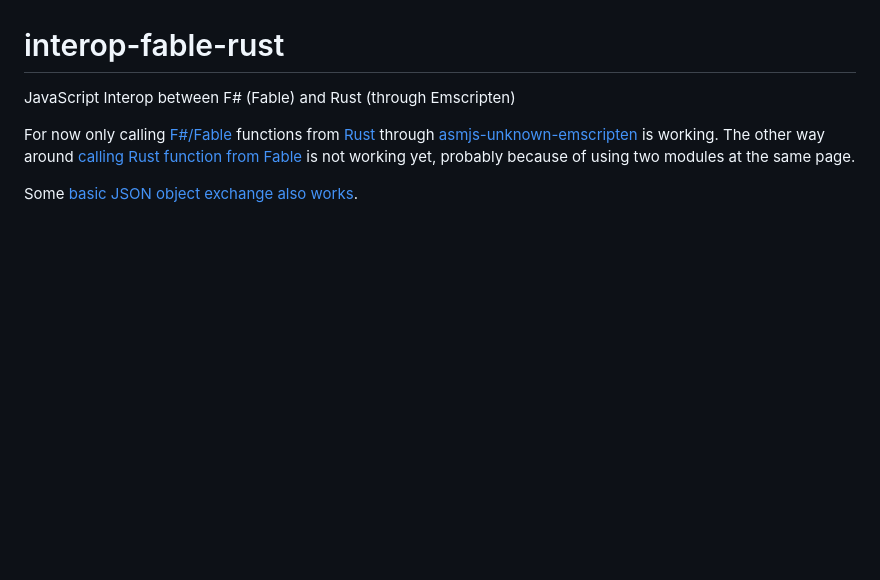
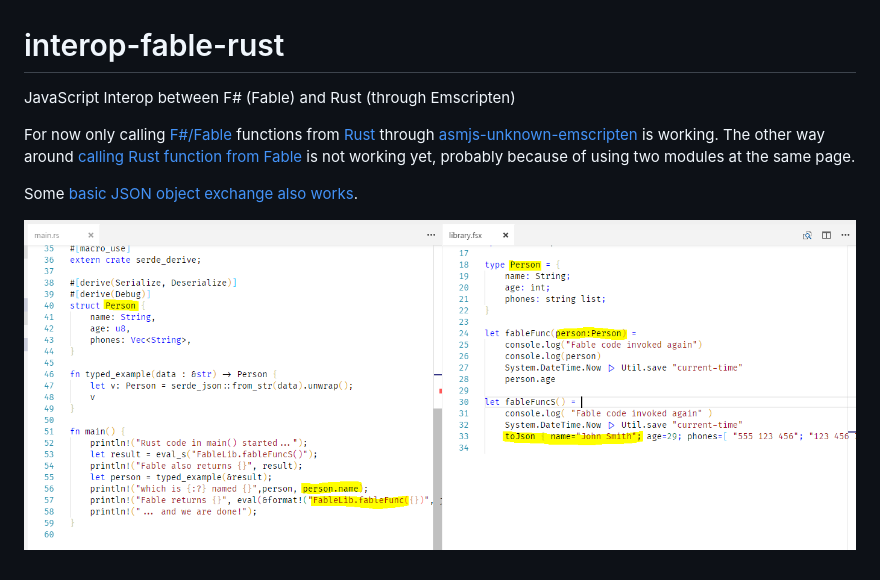
Before and after one commit to hsharpsoftware/interop-fable-rust, a Markdown page: README.md, the part around the change. Rendered like a GitHub page; pictures changed too: json.PNG (added); blank space fills up the shorter version.

Commit message:
show the data exchange sample

```diff
--- a/README.md
+++ b/README.md
@@ -4,3 +4,5 @@ JavaScript Interop between F# (Fable) and Rust (through Emscripten)
 For now only calling [F#/Fable](http://fable.io/) functions from [Rust](https://www.rust-lang.org/en-US/) through [asmjs-unknown-emscripten](http://www.hellorust.com/emscripten/) is working. The other way around [calling Rust function from Fable](https://github.com/hsharpsoftware/interop-fable-rust/tree/callback) is not working yet, probably because of using two modules at the same page.
 
 Some [basic JSON object exchange also works](https://github.com/hsharpsoftware/interop-fable-rust/tree/localStorage).
+
+![Ex](json.PNG "JSON data exchange" )
```
